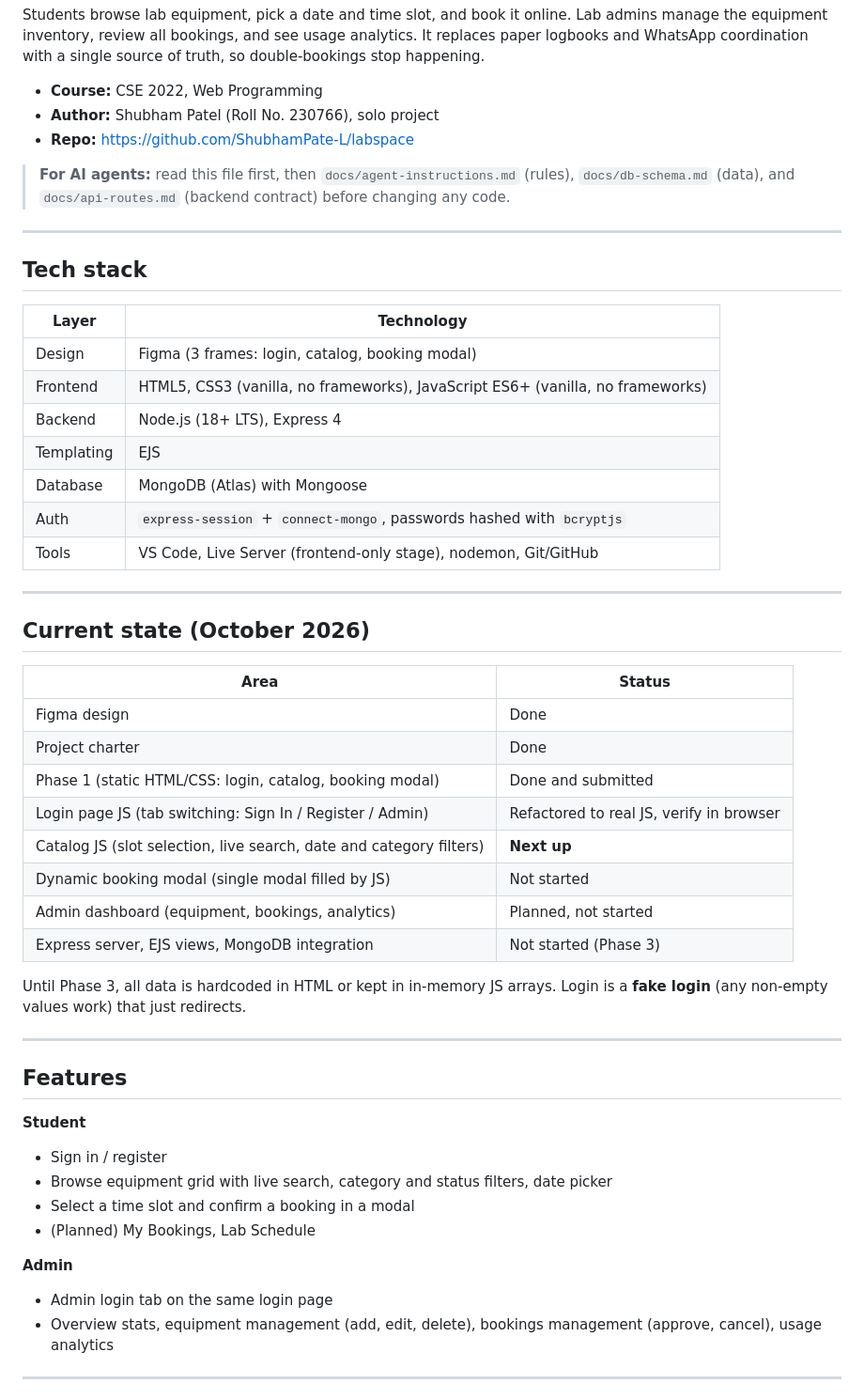
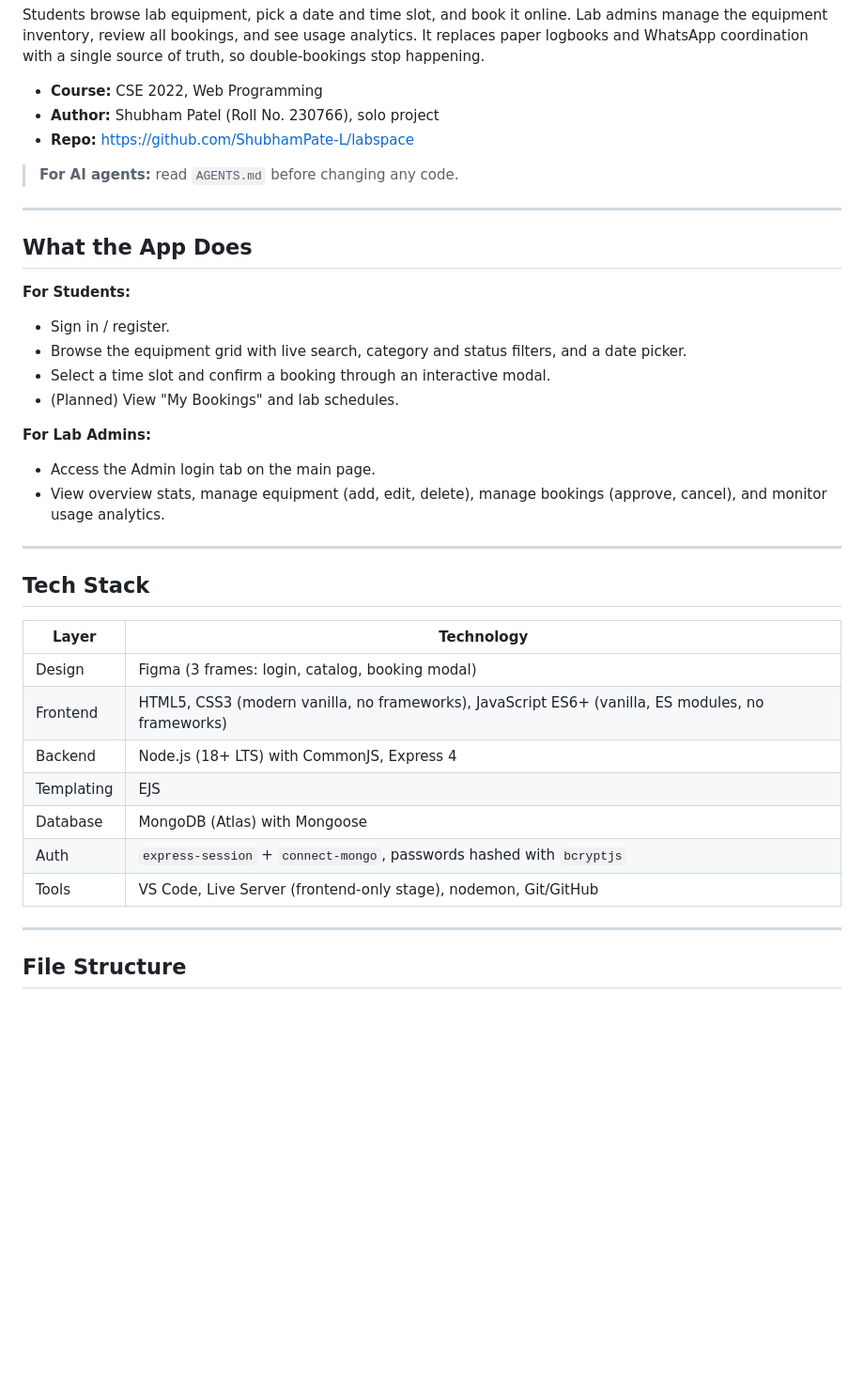
Before and after one commit to ShubhamPate-L/labspace, a Markdown page: README.md, the part around one of its changes. Shown at 94% size. Drawn GitHub-style; blank space fills up the shorter version.

```diff
--- a/README.md
+++ b/README.md
@@ -8,17 +8,31 @@ Students browse lab equipment, pick a date and time slot, and book it online. La
 - **Author:** Shubham Patel (Roll No. 230766), solo project
 - **Repo:** https://github.com/ShubhamPate-L/labspace
 
-> **For AI agents:** read this file first, then `docs/agent-instructions.md` (rules), `docs/db-schema.md` (data), and `docs/api-routes.md` (backend contract) before changing any code.
+> **For AI agents:** read `AGENTS.md` before changing any code.
 
 ---
 
-## Tech stack
+## What the App Does
+
+**For Students:**
+- Sign in / register.
+- Browse the equipment grid with live search, category and status filters, and a date picker.
+- Select a time slot and confirm a booking through an interactive modal.
+- (Planned) View "My Bookings" and lab schedules.
+
+**For Lab Admins:**
+- Access the Admin login tab on the main page.
+- View overview stats, manage equipment (add, edit, delete), manage bookings (approve, cancel), and monitor usage analytics.
+
+---
+
+## Tech Stack
 
 | Layer | Technology |
 |---|---|
 | Design | Figma (3 frames: login, catalog, booking modal) |
-| Frontend | HTML5, CSS3 (vanilla, no frameworks), JavaScript ES6+ (vanilla, no frameworks) |
-| Backend | Node.js (18+ LTS), Express 4 |
+| Frontend | HTML5, CSS3 (modern vanilla, no frameworks), JavaScript ES6+ (vanilla, ES modules, no frameworks) |
+| Backend | Node.js (18+ LTS) with CommonJS, Express 4 |
 | Templating | EJS |
 | Database | MongoDB (Atlas) with Mongoose |
 | Auth | `express-session` + `connect-mongo`, passwords hashed with `bcryptjs` |
@@ -26,34 +40,5 @@ Students browse lab equipment, pick a date and time slot, and book it online. La
 
 ---
 
-## Current state (October 2026)
+## File Structure
 
-| Area | Status |
-|---|---|
-| Figma design | Done |
-| Project charter | Done |
-| Phase 1 (static HTML/CSS: login, catalog, booking modal) | Done and submitted |
-| Login page JS (tab switching: Sign In / Register / Admin) | Refactored to real JS, verify in browser |
-| Catalog JS (slot selection, live search, date and category filters) | **Next up** |
-| Dynamic booking modal (single modal filled by JS) | Not started |
-| Admin dashboard (equipment, bookings, analytics) | Planned, not started |
-| Express server, EJS views, MongoDB integration | Not started (Phase 3) |
-
-Until Phase 3, all data is hardcoded in HTML or kept in in-memory JS arrays. Login is a **fake login** (any non-empty values work) that just redirects.
-
----
-
-## Features
-
-**Student**
-- Sign in / register
-- Browse equipment grid with live search, category and status filters, date picker
-- Select a time slot and confirm a booking in a modal
-- (Planned) My Bookings, Lab Schedule
-
-**Admin**
-- Admin login tab on the same login page
-- Overview stats, equipment management (add, edit, delete), bookings management (approve, cancel), usage analytics
-
----
-
```
Also changed, not shown: other parts of README.md (+51 -58 lines), AGENTS.md (added, +105 -0 lines).
